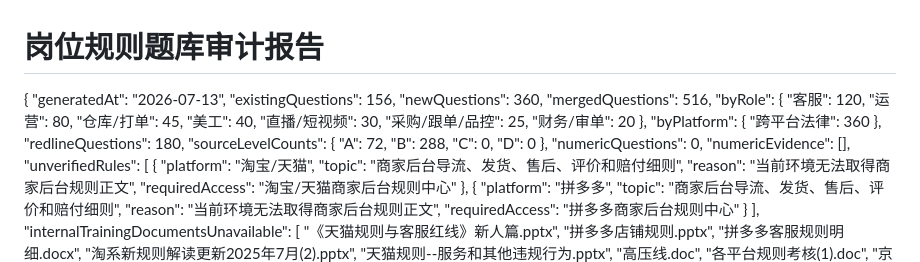
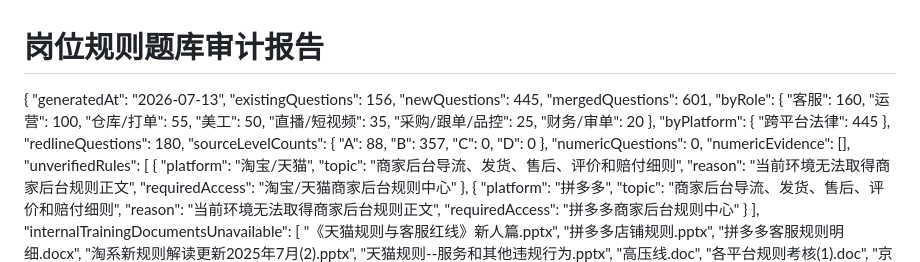
Before and after one commit to kevinzhu1990/jinzun-knowledge, a Markdown page: outputs/role_quiz/岗位规则题库审计报告.md, the part around the change. Drawn GitHub-style.

```diff
--- a/outputs/role_quiz/岗位规则题库审计报告.md
+++ b/outputs/role_quiz/岗位规则题库审计报告.md
@@ -3,24 +3,24 @@
 {
   "generatedAt": "2026-07-13",
   "existingQuestions": 156,
-  "newQuestions": 360,
-  "mergedQuestions": 516,
+  "newQuestions": 445,
+  "mergedQuestions": 601,
   "byRole": {
-    "客服": 120,
-    "运营": 80,
-    "仓库/打单": 45,
-    "美工": 40,
-    "直播/短视频": 30,
+    "客服": 160,
+    "运营": 100,
+    "仓库/打单": 55,
+    "美工": 50,
+    "直播/短视频": 35,
     "采购/跟单/品控": 25,
     "财务/审单": 20
   },
   "byPlatform": {
-    "跨平台法律": 360
+    "跨平台法律": 445
   },
   "redlineQuestions": 180,
   "sourceLevelCounts": {
-    "A": 72,
-    "B": 288,
+    "A": 88,
+    "B": 357,
     "C": 0,
     "D": 0
   },
```
